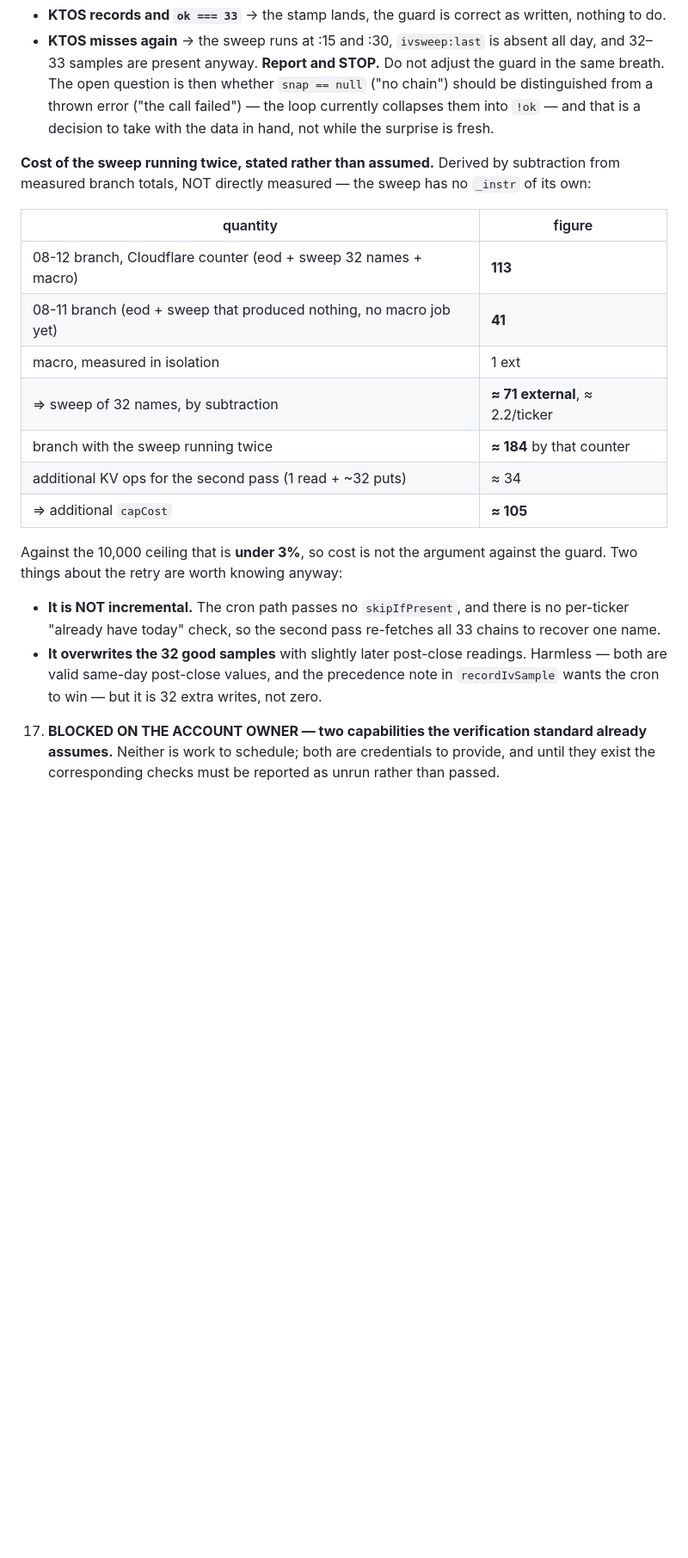
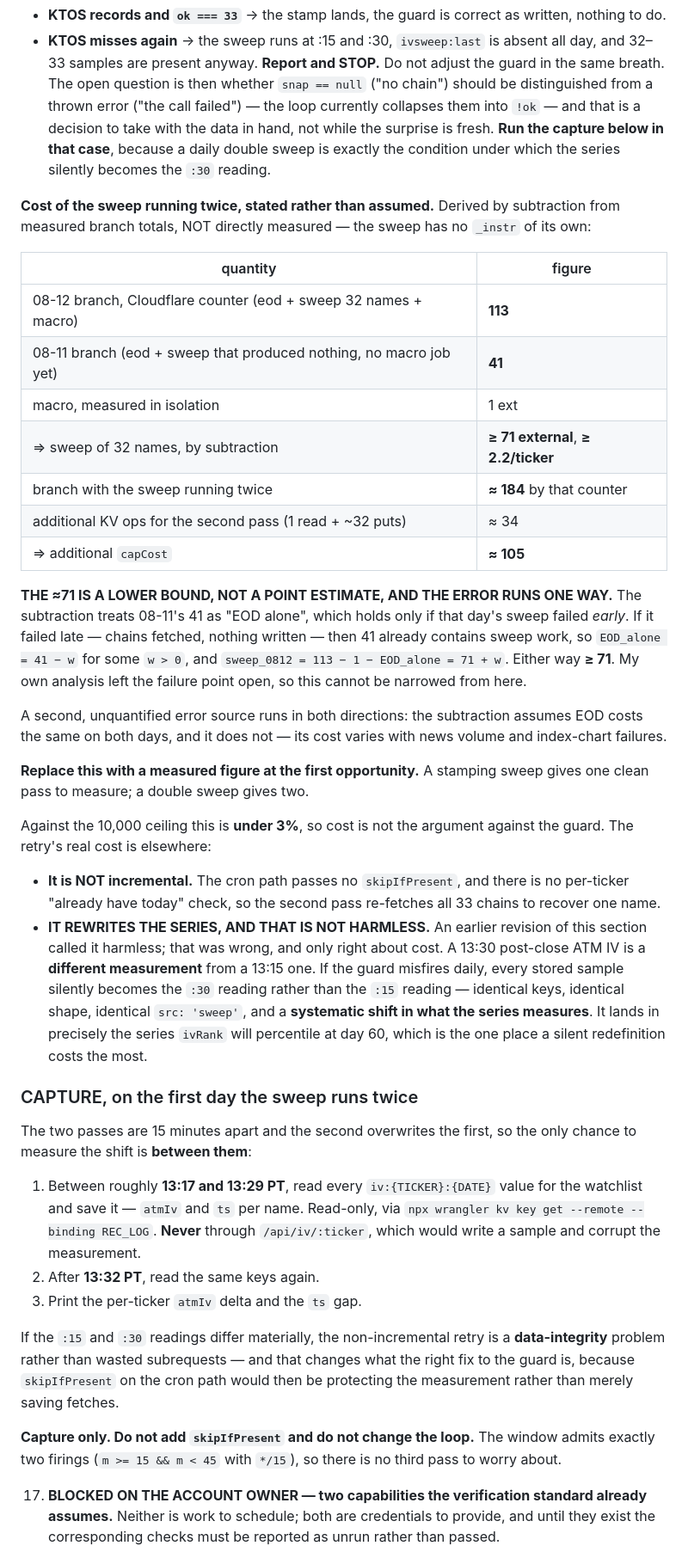
Before and after one commit to ambermlysak/trading_dash, a Markdown page: ARCHITECTURE.md, the part around one of its changes. Shown at 86% size. Rendered like a GitHub page; blank space fills up the shorter version.

```diff
--- a/ARCHITECTURE.md
+++ b/ARCHITECTURE.md
@@ -1157,7 +1157,9 @@ ladder on `/api/iv/:ticker`, and `1 − |Δ|` on the cards. What remains:
      adjust the guard in the same breath. The open question is then whether
      `snap == null` ("no chain") should be distinguished from a thrown error ("the
      call failed") — the loop currently collapses them into `!ok` — and that is a
-     decision to take with the data in hand, not while the surprise is fresh.
+     decision to take with the data in hand, not while the surprise is fresh. **Run
+     the capture below in that case**, because a daily double sweep is exactly the
+     condition under which the series silently becomes the `:30` reading.
 
    **Cost of the sweep running twice, stated rather than assumed.** Derived by
    subtraction from measured branch totals, NOT directly measured — the sweep has no
@@ -1168,20 +1170,60 @@ ladder on `/api/iv/:ticker`, and `1 − |Δ|` on the cards. What remains:
    | 08-12 branch, Cloudflare counter (eod + sweep 32 names + macro) | **113** |
    | 08-11 branch (eod + sweep that produced nothing, no macro job yet) | **41** |
    | macro, measured in isolation | 1 ext |
-   | ⇒ sweep of 32 names, by subtraction | **≈ 71 external**, ≈ 2.2/ticker |
+   | ⇒ sweep of 32 names, by subtraction | **≥ 71 external**, **≥ 2.2/ticker** |
    | branch with the sweep running twice | **≈ 184** by that counter |
    | additional KV ops for the second pass (1 read + ~32 puts) | ≈ 34 |
    | ⇒ additional `capCost` | **≈ 105** |
 
-   Against the 10,000 ceiling that is **under 3%**, so cost is not the argument
-   against the guard. Two things about the retry are worth knowing anyway:
+   **THE ≈71 IS A LOWER BOUND, NOT A POINT ESTIMATE, AND THE ERROR RUNS ONE WAY.**
+   The subtraction treats 08-11's 41 as "EOD alone", which holds only if that day's
+   sweep failed *early*. If it failed late — chains fetched, nothing written — then
+   41 already contains sweep work, so `EOD_alone = 41 − w` for some `w > 0`, and
+   `sweep_0812 = 113 − 1 − EOD_alone = 71 + w`. Either way **≥ 71**. My own analysis
+   left the failure point open, so this cannot be narrowed from here.
+
+   A second, unquantified error source runs in both directions: the subtraction
+   assumes EOD costs the same on both days, and it does not — its cost varies with
+   news volume and index-chart failures.
+
+   **Replace this with a measured figure at the first opportunity.** A stamping
+   sweep gives one clean pass to measure; a double sweep gives two.
+
+   Against the 10,000 ceiling this is **under 3%**, so cost is not the argument
+   against the guard. The retry's real cost is elsewhere:
 
    - **It is NOT incremental.** The cron path passes no `skipIfPresent`, and there is
      no per-ticker "already have today" check, so the second pass re-fetches all 33
      chains to recover one name.
-   - **It overwrites the 32 good samples** with slightly later post-close readings.
-     Harmless — both are valid same-day post-close values, and the precedence note in
-     `recordIvSample` wants the cron to win — but it is 32 extra writes, not zero.
+   - **IT REWRITES THE SERIES, AND THAT IS NOT HARMLESS.** An earlier revision of
+     this section called it harmless; that was wrong, and only right about cost. A
+     13:30 post-close ATM IV is a **different measurement** from a 13:15 one. If the
+     guard misfires daily, every stored sample silently becomes the `:30` reading
+     rather than the `:15` reading — identical keys, identical shape, identical
+     `src: 'sweep'`, and a **systematic shift in what the series measures**. It lands
+     in precisely the series `ivRank` will percentile at day 60, which is the one
+     place a silent redefinition costs the most.
+
+   ### CAPTURE, on the first day the sweep runs twice
+
+   The two passes are 15 minutes apart and the second overwrites the first, so the
+   only chance to measure the shift is **between them**:
+
+   1. Between roughly **13:17 and 13:29 PT**, read every `iv:{TICKER}:{DATE}` value
+      for the watchlist and save it — `atmIv` and `ts` per name. Read-only, via
+      `npx wrangler kv key get --remote --binding REC_LOG`. **Never** through
+      `/api/iv/:ticker`, which would write a sample and corrupt the measurement.
+   2. After **13:32 PT**, read the same keys again.
+   3. Print the per-ticker `atmIv` delta and the `ts` gap.
+
+   If the `:15` and `:30` readings differ materially, the non-incremental retry is a
+   **data-integrity** problem rather than wasted subrequests — and that changes what
+   the right fix to the guard is, because `skipIfPresent` on the cron path would then
+   be protecting the measurement rather than merely saving fetches.
+
+   **Capture only. Do not add `skipIfPresent` and do not change the loop.** The
+   window admits exactly two firings (`m >= 15 && m < 45` with `*/15`), so there is
+   no third pass to worry about.
 
 17. **BLOCKED ON THE ACCOUNT OWNER — two capabilities the verification standard
    already assumes.** Neither is work to schedule; both are credentials to provide,
```
Also changed, not shown: other parts of ARCHITECTURE.md (+31 -4 lines), CLAUDE.md (+35 -22 lines).
